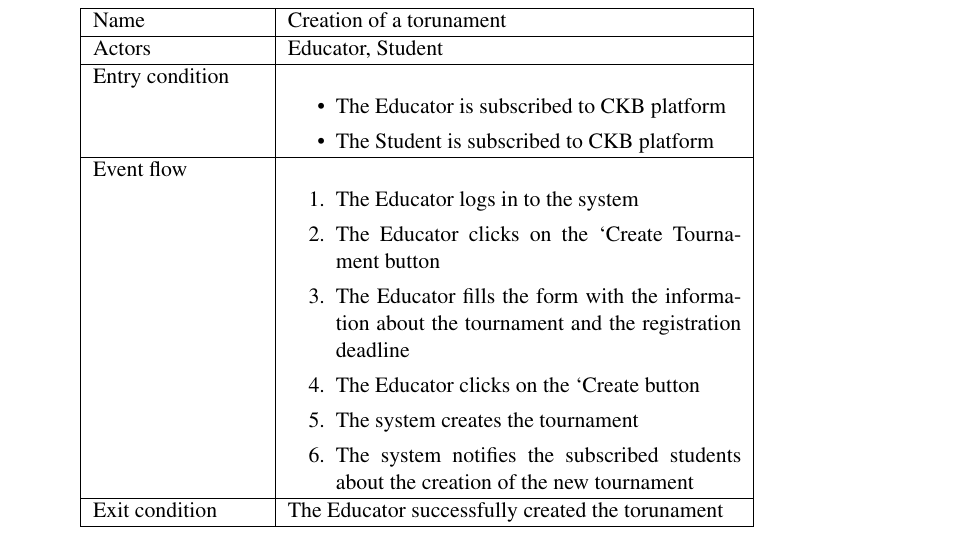
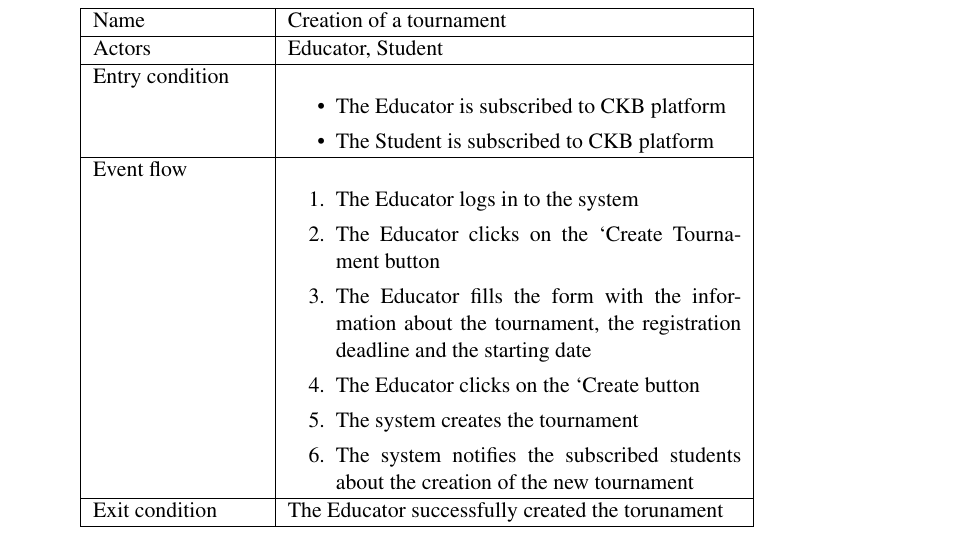
Before and after one commit to piconepaolo/PiconeRusso, a LaTeX document (main.tex, which reads Files/requirements.tex): part of page 20 of 28, cut so that both start at the same text. Compiled offline with pdfLaTeX; a LaTeX package or settings file that is missing is left out.

Commit message:
✏️ Fix typo in use cases

```diff
--- a/Files/requirements.tex
+++ b/Files/requirements.tex
@@ -107,7 +107,7 @@ This section specifies all the requirements that the system must satisfy in orde
     \item \textbf{Creation of a tournament} \\
     \begin{tabular}{|p{3cm}|p{8cm}|}
         \hline
-        Name & Creation of a torunament \\
+        Name & Creation of a tournament \\
         \hline
         Actors & Educator, Student \\
         \hline
@@ -122,7 +122,7 @@ This section specifies all the requirements that the system must satisfy in orde
         \begin{enumerate}[label=\arabic*.]
             \item The Educator logs in to the system
             \item The Educator clicks on the `Create Tournament button
-            \item The Educator fills the form with the information about the tournament and the registration deadline
+            \item The Educator fills the form with the information about the tournament, the registration deadline and the starting date
             \item The Educator clicks on the `Create button
             \item The system creates the tournament
             \item The system notifies the subscribed students about the creation of the new tournament
```
